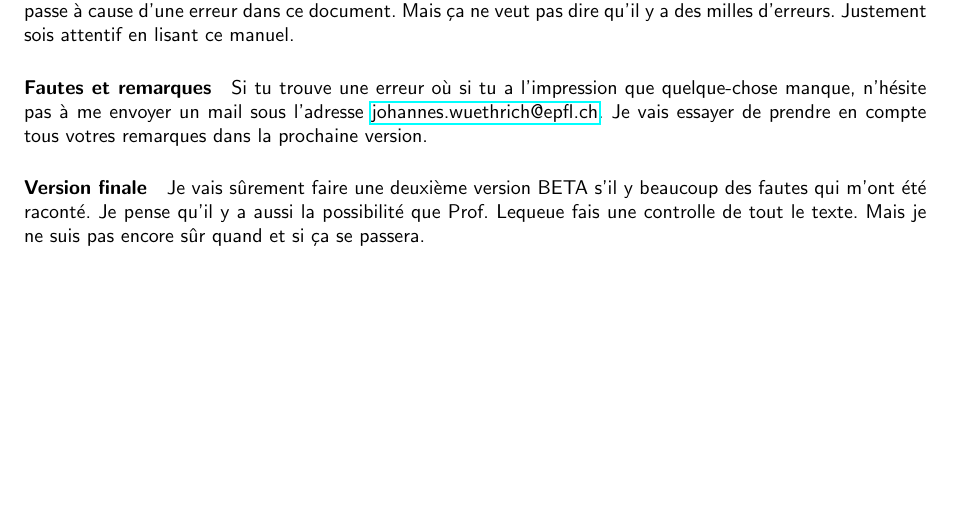
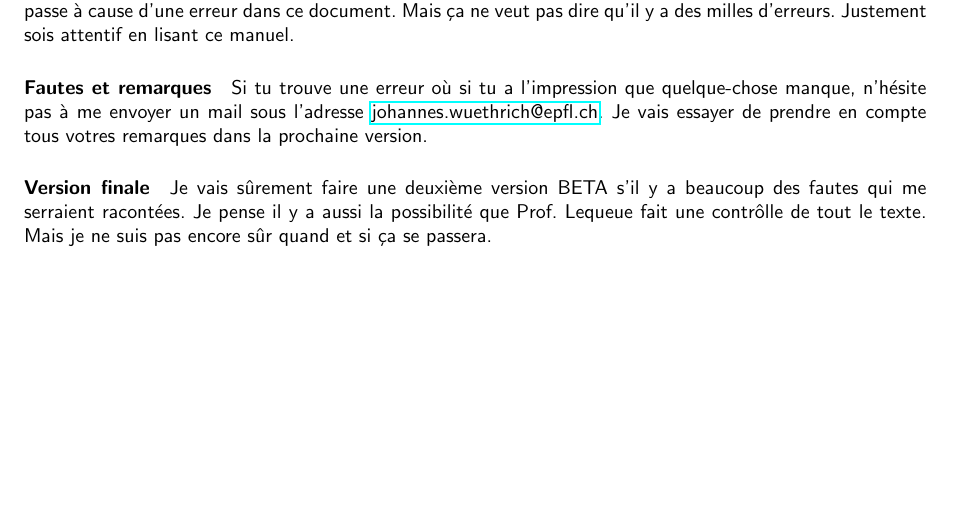
Before and after one commit to deragent/LinAlgSkript, a LaTeX document (script.tex): part of page 2 of 80, cut so that both start at the same text. Compiled offline with pdfLaTeX.

Commit message:
Kleine Korrekturen am Franz?sisch ;)

```diff
--- a/script.tex
+++ b/script.tex
@@ -55,7 +55,7 @@
 
 \paragraph{Fautes et remarques} Si tu trouve une erreur où si tu a l'impression que quelque-chose manque, n'hésite pas à me envoyer un mail sous l'adresse \href{mailto:johannes.wuethrich@epfl.ch}{johannes.wuethrich@epfl.ch}. Je vais essayer de prendre en compte tous votres remarques dans la prochaine version.
 
-\paragraph{Version finale} Je vais sûrement faire une deuxième version BETA s'il y beaucoup des fautes qui m'ont été raconté. Je pense qu'il y a aussi la possibilité que Prof. Lequeue fais une controlle de tout le texte. Mais je ne suis pas encore sûr quand et si ça se passera.
+\paragraph{Version finale} Je vais sûrement faire une deuxième version BETA s'il y a beaucoup des fautes qui me serraient racontées. Je pense il y a aussi la possibilité que Prof. Lequeue fait une contrôlle de tout le texte. Mais je ne suis pas encore sûr quand et si ça se passera.
 
 \tableofcontents
 
```
